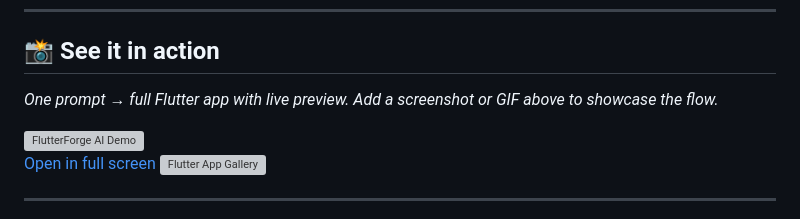
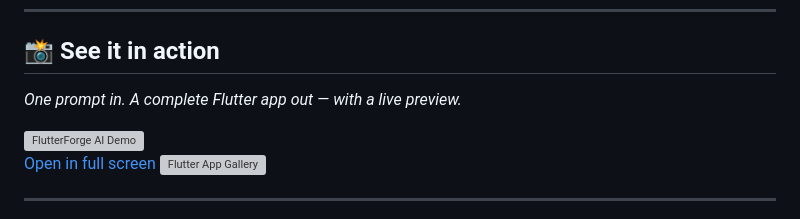
Before and after one commit to alexbieber/ambar-ai, a Markdown page: README.md, the part around the change. Drawn GitHub-style; grey boxes are pictures that could not be loaded.

Commit message:
docs: refine See it in action tagline
Replace the placeholder-style caption with a concise product-focused tagline now that live demo media is embedded.

Made-with: Cursor

```diff
--- a/README.md
+++ b/README.md
@@ -54,7 +54,7 @@ It’s **open source**, runs **locally** (your API keys stay in your browser), a
 
 ## 📸 See it in action
 
-*One prompt → full Flutter app with live preview. Add a screenshot or GIF above to showcase the flow.*
+*One prompt in. A complete Flutter app out — with a live preview.*
 
 <a href="./assets/readme/demo.gif" target="_blank" rel="noopener noreferrer">
   <img src="./assets/readme/demo.gif" alt="FlutterForge AI Demo" width="100%" />
```
